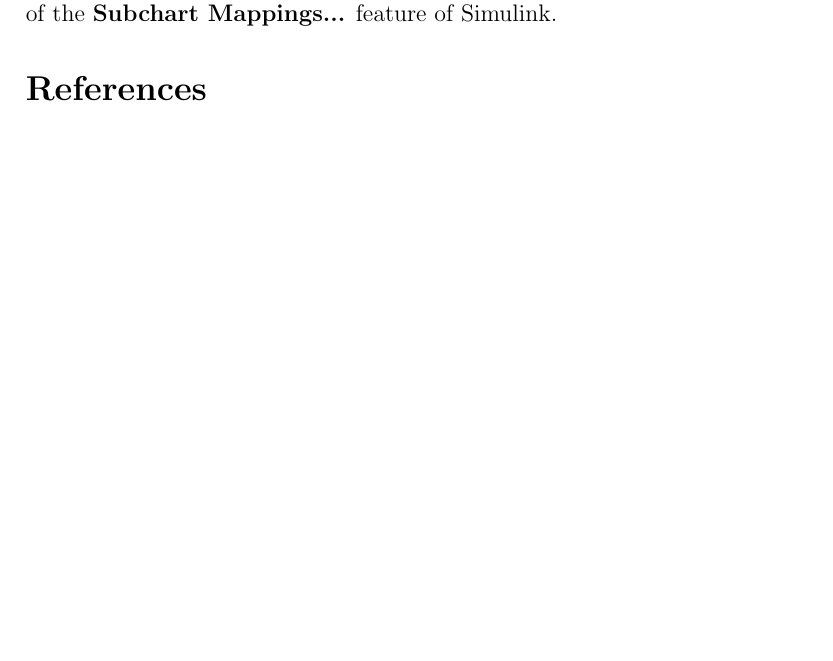
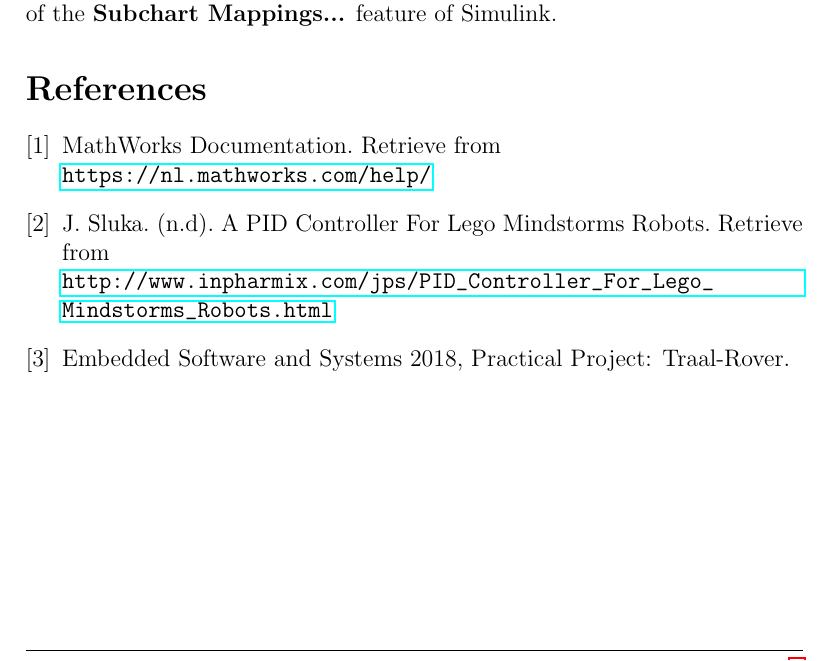
Before and after one commit to njtromp/anthena, a LaTeX document (report/main.tex): part of page 4 of 4, cut so that both start at the same text, the shorter picture padded with empty space. Compiled offline with pdfLaTeX.

Commit message:
Update main.tex

```diff
--- a/report/main.tex
+++ b/report/main.tex
@@ -145,9 +145,12 @@ Most parts of the robot are created as separate libraries with one large model (
 In the beginning, each engineer was responsible to create one library which would control one of the aspects of the robot and send events. For example, they had created the distance sensor library which was, initially, sending back an event when the robot was close to the beast. When they tried to compose all the libraries, they run into the problem that Simulink does not allow subcharts to send events. To overcome this problem, they changed the output of each library and instead of sending back events they decided to send back variables of type \textit{boolean} to the other parts of the system. By default, its value is \textbf{false} and when the library sends the 'event' its value is set to \textbf{true}. Any other part of the system that listens to this event defines an input variable (also of type \textit{boolean}) and uses that in the guards for transitions between states. These two variables are bind with each other by means of the \textbf{Subchart Mappings...} feature of Simulink.
 
 \bibliographystyle{acm}
-% These are things that at least should be in the bibliography as far as I know
-% https://nl.mathworks.com/help/
-% http://www.inpharmix.com/jps/PID_Controller_For_Lego_Mindstorms_Robots.html
-\bibliography{test.bib}
+\begin{thebibliography}{9}
+\bibitem{} MathWorks Documentation. Retrieve from\\
+\url{https://nl.mathworks.com/help/}
+\bibitem{}J. Sluka. (n.d). A PID Controller For Lego Mindstorms Robots. Retrieve from\\
+\url{http://www.inpharmix.com/jps/PID_Controller_For_Lego_Mindstorms_Robots.html}
+\bibitem{} Embedded Software and Systems 2018, Practical Project: Traal-Rover.
+\end{thebibliography}
 
 \end{document}
```
